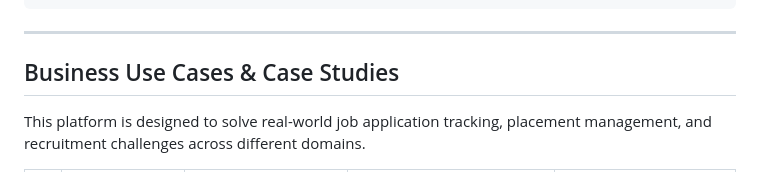
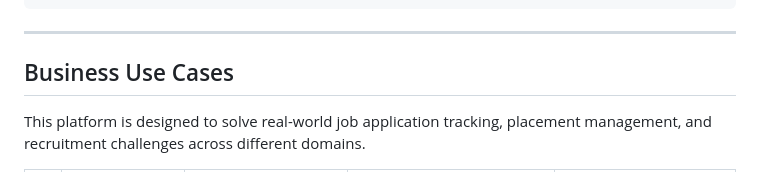
Before and after one commit to ritikrajoriya0047-dev/ai-smart-job-tracker, a Markdown page: README.md, the part around the change. GitHub-like rendering.

Commit message:
Update Business Use Cases section in README
Removed 'Case Studies' from the Business Use Cases section and clarified the purpose of the platform.

```diff
--- a/README.md
+++ b/README.md
@@ -161,7 +161,7 @@ smart-job-tracker/
 
 ---
 
-## Business Use Cases & Case Studies
+## Business Use Cases
 
 This platform is designed to solve real-world job application tracking, placement management, and recruitment challenges across different domains.
 
```
